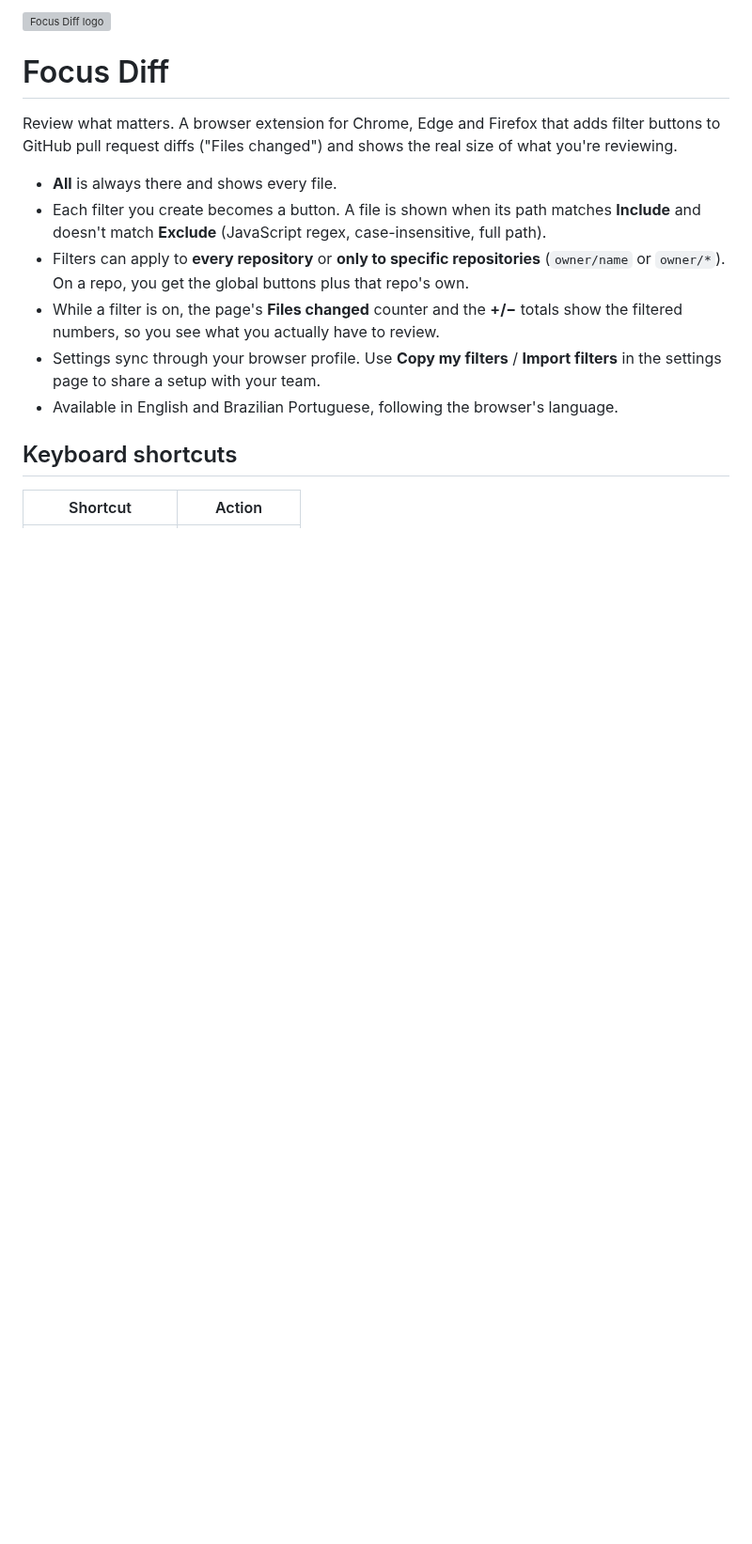
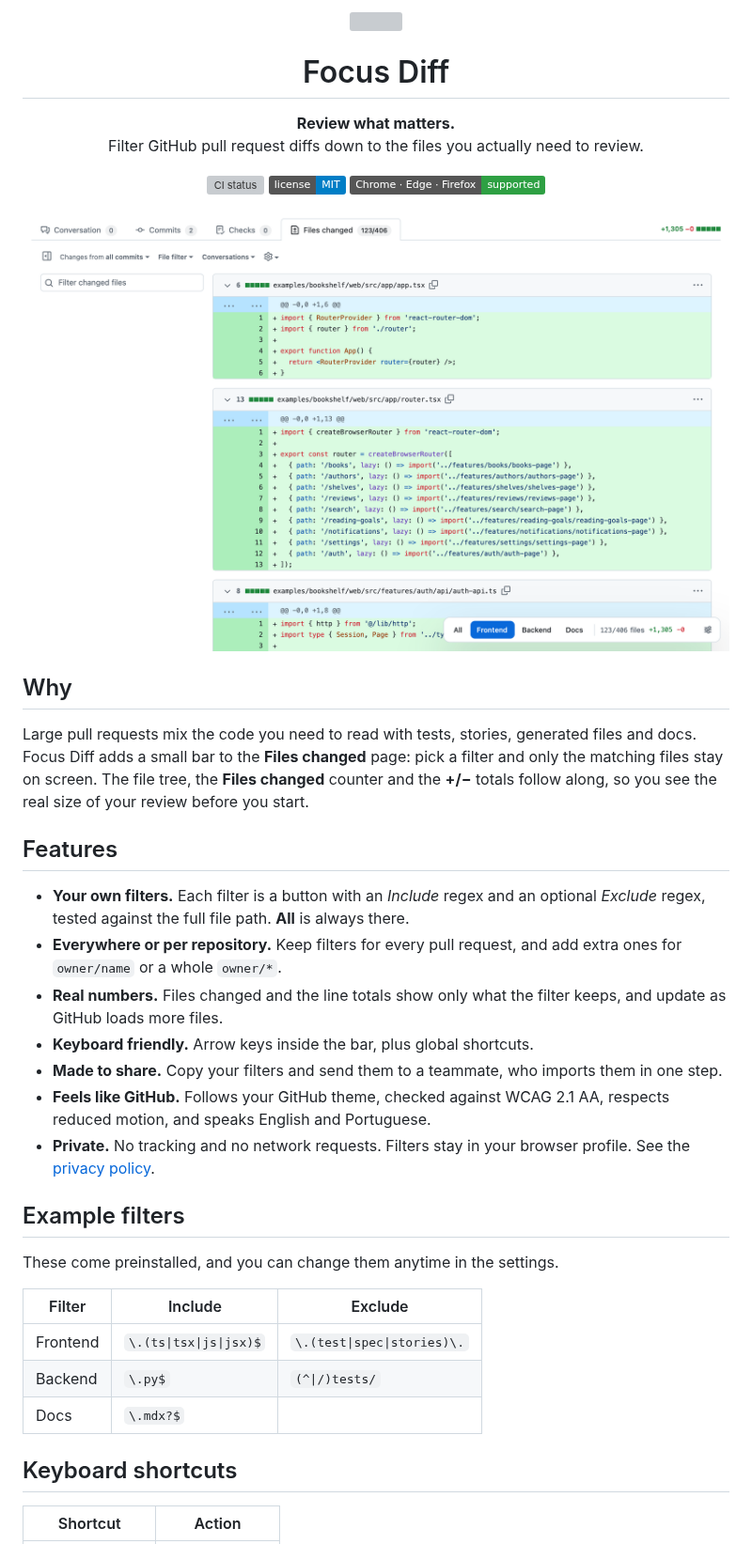
Before and after one commit to hyanmandian/focus-diff, a Markdown page: README.md, the part around one of its changes. Shown at 94% size. GitHub-like rendering; pictures changed too: store/screenshots/pull-request-light.png (added); badges without logos; blank space fills up the shorter version; grey boxes are pictures that could not be loaded.

Commit message:
Give the README a proper front page
Centered header with badges, a screenshot that follows the reader's theme,
and sections for why, features, example filters and shortcuts.

```diff
--- a/README.md
+++ b/README.md
@@ -1,15 +1,42 @@
-<img src="store/logo/focus-diff-1024.png" width="96" alt="Focus Diff logo">
+<div align="center">
+  <img src="store/logo/focus-diff-1024.png" width="112" alt="">
+  <h1>Focus Diff</h1>
+  <p><strong>Review what matters.</strong><br>Filter GitHub pull request diffs down to the files you actually need to review.</p>
+  <p>
+    <a href="https://github.com/hyanmandian/focus-diff/actions/workflows/ci.yml"><img src="https://github.com/hyanmandian/focus-diff/actions/workflows/ci.yml/badge.svg" alt="CI status"></a>
+    <a href="LICENSE"><img src="https://img.shields.io/badge/license-MIT-blue" alt="MIT license"></a>
+    <img src="https://img.shields.io/badge/Chrome%20%C2%B7%20Edge%20%C2%B7%20Firefox-supported-2ea043" alt="Works on Chrome, Edge and Firefox">
+  </p>
+</div>
 
-# Focus Diff
+<picture>
+  <source media="(prefers-color-scheme: dark)" srcset="store/screenshots/pull-request-dark.png">
+  <img src="store/screenshots/pull-request-light.png" alt="A GitHub pull request with 406 changed files, narrowed by the Focus Diff panel to the 123 frontend files, with Files changed showing 123/406 and +1,305 lines">
+</picture>
 
-Review what matters. A browser extension for Chrome, Edge and Firefox that adds filter buttons to GitHub pull request diffs ("Files changed") and shows the real size of what you're reviewing.
+## Why
 
-- **All** is always there and shows every file.
-- Each filter you create becomes a button. A file is shown when its path matches **Include** and doesn't match **Exclude** (JavaScript regex, case-insensitive, full path).
-- Filters can apply to **every repository** or **only to specific repositories** (`owner/name` or `owner/*`). On a repo, you get the global buttons plus that repo's own.
-- While a filter is on, the page's **Files changed** counter and the **+/−** totals show the filtered numbers, so you see what you actually have to review.
-- Settings sync through your browser profile. Use **Copy my filters** / **Import filters** in the settings page to share a setup with your team.
-- Available in English and Brazilian Portuguese, following the browser's language.
+Large pull requests mix the code you need to read with tests, stories, generated files and docs. Focus Diff adds a small bar to the **Files changed** page: pick a filter and only the matching files stay on screen. The file tree, the **Files changed** counter and the **+/−** totals follow along, so you see the real size of your review before you start.
+
+## Features
+
+- **Your own filters.** Each filter is a button with an *Include* regex and an optional *Exclude* regex, tested against the full file path. **All** is always there.
+- **Everywhere or per repository.** Keep filters for every pull request, and add extra ones for `owner/name` or a whole `owner/*`.
+- **Real numbers.** Files changed and the line totals show only what the filter keeps, and update as GitHub loads more files.
+- **Keyboard friendly.** Arrow keys inside the bar, plus global shortcuts.
+- **Made to share.** Copy your filters and send them to a teammate, who imports them in one step.
+- **Feels like GitHub.** Follows your GitHub theme, checked against WCAG 2.1 AA, respects reduced motion, and speaks English and Portuguese.
+- **Private.** No tracking and no network requests. Filters stay in your browser profile. See the [privacy policy](PRIVACY.md).
+
+## Example filters
+
+These come preinstalled, and you can change them anytime in the settings.
+
+| Filter | Include | Exclude |
+|---|---|---|
+| Frontend | `\.(ts\|tsx\|js\|jsx)$` | `\.(test\|spec\|stories)\.` |
+| Backend | `\.py$` | `(^\|/)tests/` |
+| Docs | `\.mdx?$` | |
 
 ## Keyboard shortcuts
 
```
Also changed, not shown: other parts of README.md (+12 -12 lines), store/screenshots/pull-request-dark.png (added), store/screenshots/store-1280x800-dark.png (added), store/screenshots/store-1280x800-light.png (added).
